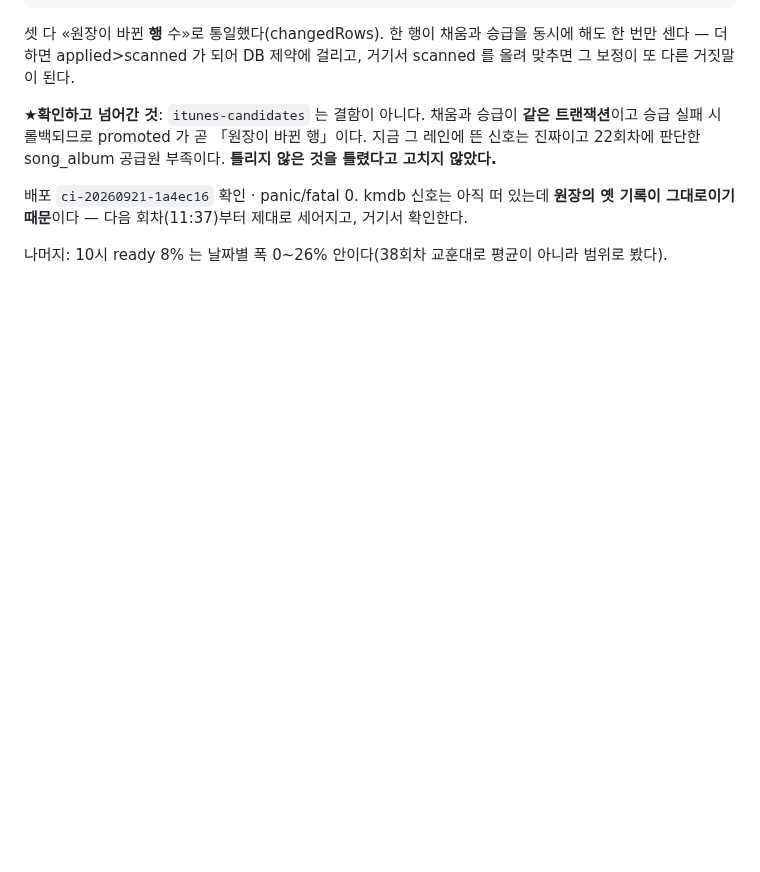
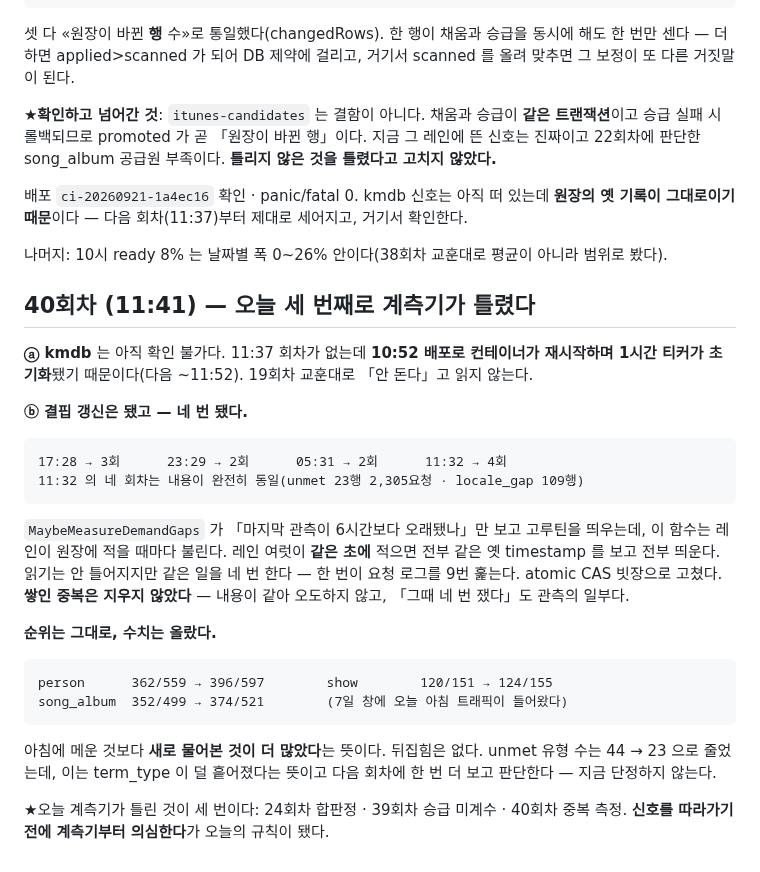
Before and after one commit to rickyjoo73/kdb, a Markdown page: docs/MONITOR_20260920.md, the part around the change. GitHub-like rendering; blank space fills up the shorter version.

Commit message:
docs: 40회차 — 결핍 측정이 한 주기에 네 번 돌고 있었다(계측기 결함 셋째)
Co-Authored-By: Claude Opus 5 (1M context) <noreply@anthropic.com>

````diff
--- a/docs/MONITOR_20260920.md
+++ b/docs/MONITOR_20260920.md
@@ -1834,3 +1834,35 @@ applied=0 으로 적혔고, 그 건이 사유에서 「채우지 못함」으로
 기록이 그대로이기 때문**이다 — 다음 회차(11:37)부터 제대로 세어지고, 거기서 확인한다.
 
 나머지: 10시 ready 8% 는 날짜별 폭 0~26% 안이다(38회차 교훈대로 평균이 아니라 범위로 봤다).
+
+## 40회차 (11:41) — **오늘 세 번째로 계측기가 틀렸다**
+
+**ⓐ kmdb** 는 아직 확인 불가다. 11:37 회차가 없는데 **10:52 배포로 컨테이너가 재시작하며
+1시간 티커가 초기화**됐기 때문이다(다음 ~11:52). 19회차 교훈대로 「안 돈다」고 읽지 않는다.
+
+**ⓑ 결핍 갱신은 됐고 — 네 번 됐다.**
+
+```
+17:28 → 3회      23:29 → 2회      05:31 → 2회      11:32 → 4회
+11:32 의 네 회차는 내용이 완전히 동일(unmet 23행 2,305요청 · locale_gap 109행)
+```
+
+`MaybeMeasureDemandGaps` 가 「마지막 관측이 6시간보다 오래됐나」만 보고 고루틴을 띄우는데,
+이 함수는 레인이 원장에 적을 때마다 불린다. 레인 여럿이 **같은 초에** 적으면 전부 같은 옛
+timestamp 를 보고 전부 띄운다. 읽기는 안 틀어지지만 같은 일을 네 번 한다 — 한 번이 요청
+로그를 9번 훑는다. atomic CAS 빗장으로 고쳤다. **쌓인 중복은 지우지 않았다** — 내용이 같아
+오도하지 않고, 「그때 네 번 쟀다」도 관측의 일부다.
+
+**순위는 그대로, 수치는 올랐다.**
+
+```
+person      362/559 → 396/597        show        120/151 → 124/155
+song_album  352/499 → 374/521        (7일 창에 오늘 아침 트래픽이 들어왔다)
+```
+
+아침에 메운 것보다 **새로 물어본 것이 더 많았다**는 뜻이다. 뒤집힘은 없다.
+unmet 유형 수는 44 → 23 으로 줄었는데, 이는 term_type 이 덜 흩어졌다는 뜻이고 다음
+회차에 한 번 더 보고 판단한다 — 지금 단정하지 않는다.
+
+★오늘 계측기가 틀린 것이 세 번이다: 24회차 합판정 · 39회차 승급 미계수 · 40회차 중복 측정.
+**신호를 따라가기 전에 계측기부터 의심한다**가 오늘의 규칙이 됐다.
````
